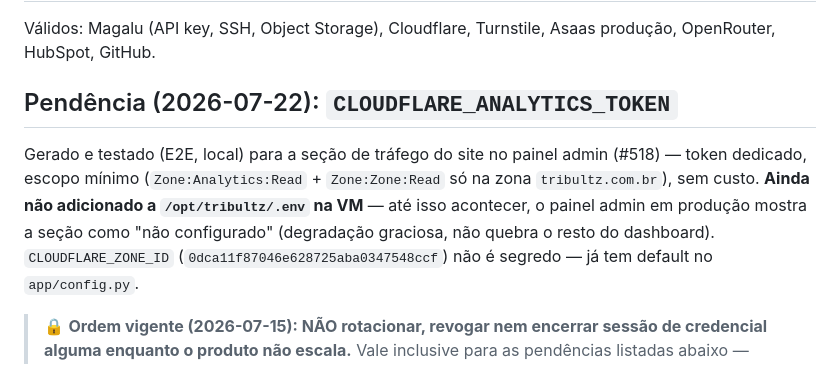
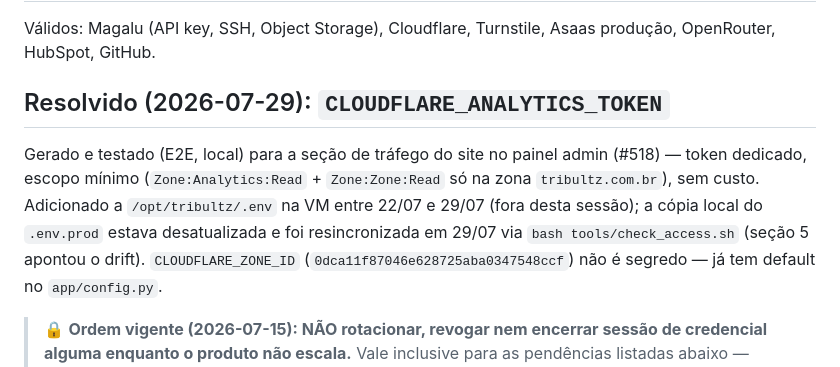
Before and after one commit to mickbap/tribultz, a Markdown page: docs/infra/secrets_inventory.md, the part around the change. GitHub-like rendering.

Commit message:
docs(infra): registra resolução do drift de CLOUDFLARE_ANALYTICS_TOKEN
.env.prod local estava desatualizado (faltava a chave, já presente na
VM); resincronizado via tools/check_access.sh em 29/07. Atualiza a
pendência de 22/07 no inventário de segredos para refletir o estado
atual.

Co-Authored-By: Claude Sonnet 5 <noreply@anthropic.com>

```diff
--- a/docs/infra/secrets_inventory.md
+++ b/docs/infra/secrets_inventory.md
@@ -66,14 +66,14 @@ Para comparar cópia local com a VM sem expor valores, compare o md5 de cada val
 
 Válidos: Magalu (API key, SSH, Object Storage), Cloudflare, Turnstile, Asaas produção, OpenRouter, HubSpot, GitHub.
 
-## Pendência (2026-07-22): `CLOUDFLARE_ANALYTICS_TOKEN`
+## Resolvido (2026-07-29): `CLOUDFLARE_ANALYTICS_TOKEN`
 
 Gerado e testado (E2E, local) para a seção de tráfego do site no painel admin
 (#518) — token dedicado, escopo mínimo (`Zone:Analytics:Read` + `Zone:Zone:Read`
-só na zona `tribultz.com.br`), sem custo. **Ainda não adicionado a
-`/opt/tribultz/.env` na VM** — até isso acontecer, o painel admin em produção
-mostra a seção como "não configurado" (degradação graciosa, não quebra o
-resto do dashboard). `CLOUDFLARE_ZONE_ID` (`0dca11f87046e628725aba0347548ccf`)
+só na zona `tribultz.com.br`), sem custo. Adicionado a `/opt/tribultz/.env` na
+VM entre 22/07 e 29/07 (fora desta sessão); a cópia local do `.env.prod` estava
+desatualizada e foi resincronizada em 29/07 via `bash tools/check_access.sh`
+(seção 5 apontou o drift). `CLOUDFLARE_ZONE_ID` (`0dca11f87046e628725aba0347548ccf`)
 não é segredo — já tem default no `app/config.py`.
 
 > 🔒 **Ordem vigente (2026-07-15): NÃO rotacionar, revogar nem encerrar sessão de credencial alguma enquanto o produto não escala.** Vale inclusive para as pendências listadas abaixo — inclusive as comprovadamente vazadas ou já revogadas. Documentar e seguir; não propor rotação de novo. O objetivo da fase é acesso livre e sem atrito a partir de Windows e Mac. Reavaliar quando o produto escalar.
```
